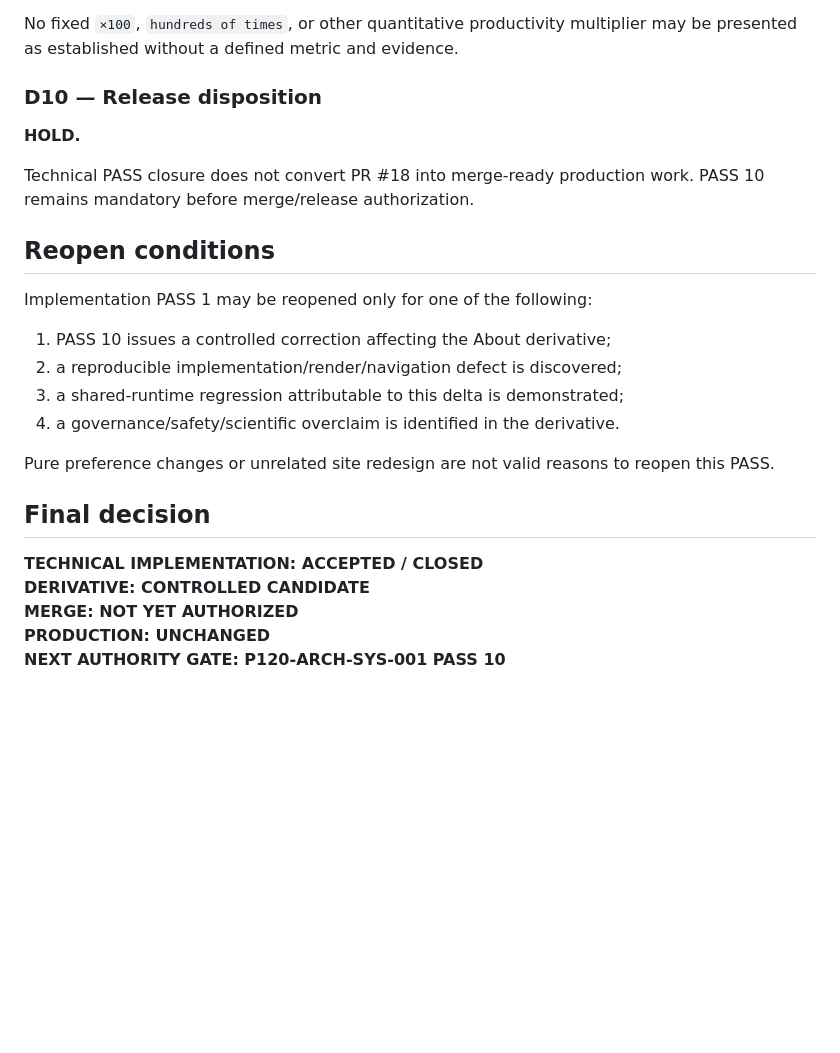
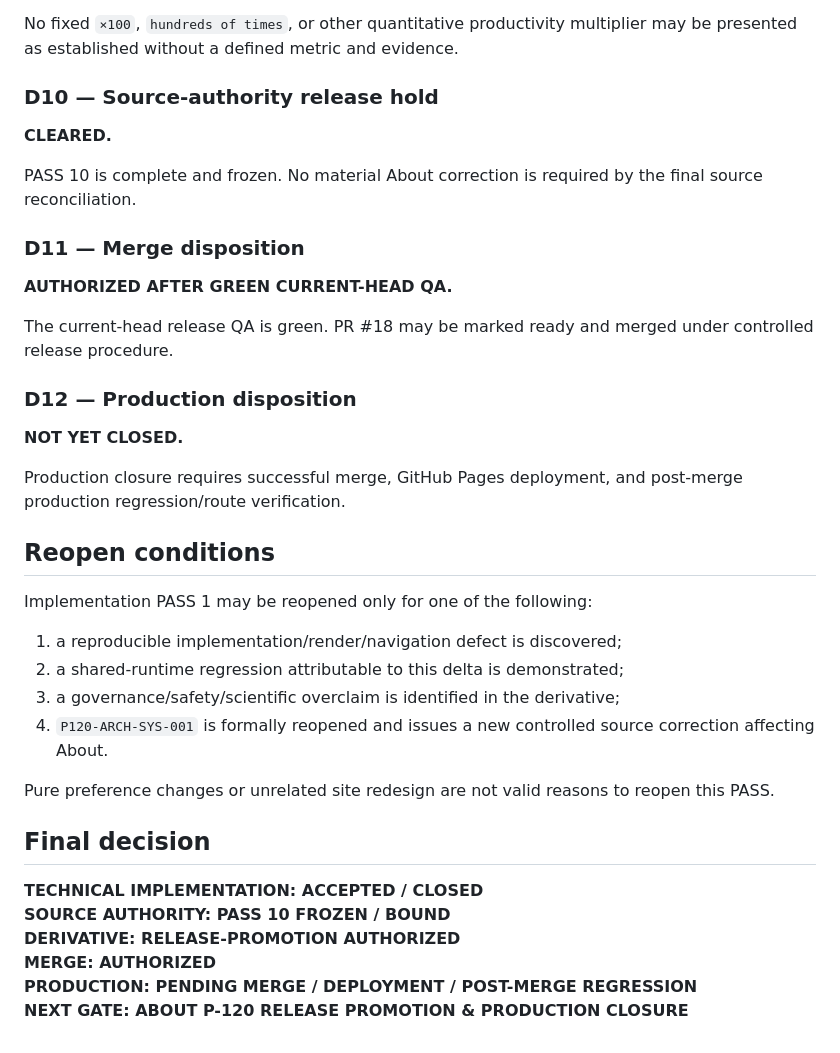
Before and after one commit to unityplanet/p120-web, a Markdown page: P120_ABOUT_IMPLEMENTATION_PASS1_DECISION_RECORD_v1.0.md, the part around one of its changes. GitHub-like rendering; blank space fills up the shorter version.

```diff
--- a/P120_ABOUT_IMPLEMENTATION_PASS1_DECISION_RECORD_v1.0.md
+++ b/P120_ABOUT_IMPLEMENTATION_PASS1_DECISION_RECORD_v1.0.md
@@ -80,27 +111,40 @@ Founder-governed computational research environment may explicitly acknowledge m
 
 No fixed `×100`, `hundreds of times`, or other quantitative productivity multiplier may be presented as established without a defined metric and evidence.
 
-### D10 — Release disposition
+### D10 — Source-authority release hold
 
-**HOLD.**
+**CLEARED.**
 
-Technical PASS closure does not convert PR #18 into merge-ready production work. PASS 10 remains mandatory before merge/release authorization.
+PASS 10 is complete and frozen. No material About correction is required by the final source reconciliation.
+
+### D11 — Merge disposition
+
+**AUTHORIZED AFTER GREEN CURRENT-HEAD QA.**
+
+The current-head release QA is green. PR #18 may be marked ready and merged under controlled release procedure.
+
+### D12 — Production disposition
+
+**NOT YET CLOSED.**
+
+Production closure requires successful merge, GitHub Pages deployment, and post-merge production regression/route verification.
 
 ## Reopen conditions
 
 Implementation PASS 1 may be reopened only for one of the following:
 
-1. PASS 10 issues a controlled correction affecting the About derivative;
-2. a reproducible implementation/render/navigation defect is discovered;
-3. a shared-runtime regression attributable to this delta is demonstrated;
-4. a governance/safety/scientific overclaim is identified in the derivative.
+1. a reproducible implementation/render/navigation defect is discovered;
+2. a shared-runtime regression attributable to this delta is demonstrated;
+3. a governance/safety/scientific overclaim is identified in the derivative;
+4. `P120-ARCH-SYS-001` is formally reopened and issues a new controlled source correction affecting About.
 
 Pure preference changes or unrelated site redesign are not valid reasons to reopen this PASS.
 
 ## Final decision
 
 **TECHNICAL IMPLEMENTATION: ACCEPTED / CLOSED**
-**DERIVATIVE: CONTROLLED CANDIDATE**
-**MERGE: NOT YET AUTHORIZED**
-**PRODUCTION: UNCHANGED**
-**NEXT AUTHORITY GATE: P120-ARCH-SYS-001 PASS 10**
+**SOURCE AUTHORITY: PASS 10 FROZEN / BOUND**
+**DERIVATIVE: RELEASE-PROMOTION AUTHORIZED**
+**MERGE: AUTHORIZED**
+**PRODUCTION: PENDING MERGE / DEPLOYMENT / POST-MERGE REGRESSION**
+**NEXT GATE: ABOUT P-120 RELEASE PROMOTION & PRODUCTION CLOSURE**
```
Also changed, not shown: other parts of P120_ABOUT_IMPLEMENTATION_PASS1_DECISION_RECORD_v1.0.md (+45 -14 lines).
